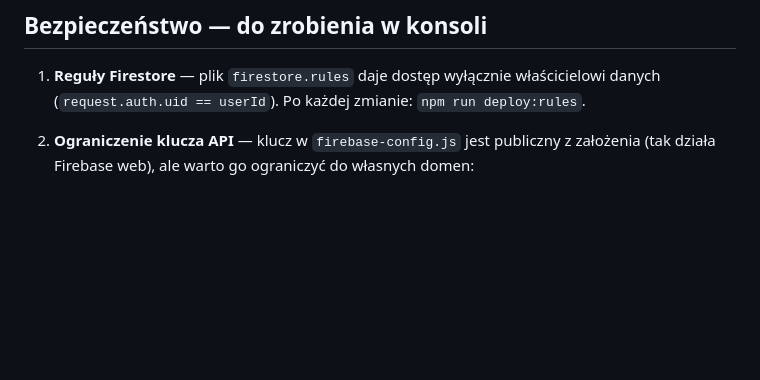
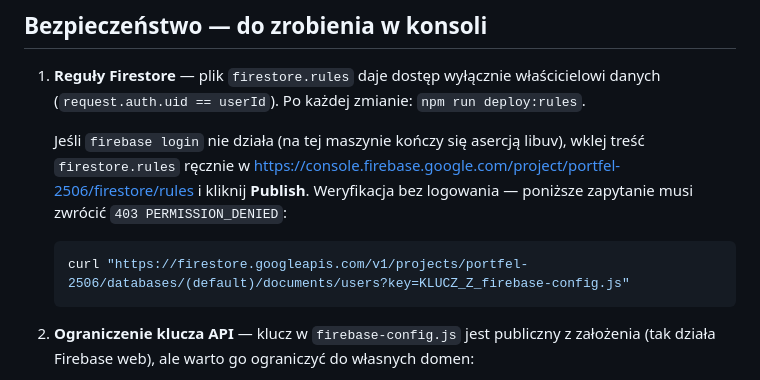
Before and after one commit to krzysiekgodek-ops/portfel, a Markdown page: README.md, the part around the change. Drawn GitHub-style; blank space fills up the shorter version.

Commit message:
README: alternatywna sciezka publikacji regul Firestore
firebase login nie dziala na tej maszynie (asercja libuv), wiec dopisana
instrukcja publikacji przez konsole + weryfikacja zapytaniem curl.

Co-Authored-By: Claude Opus 5 <noreply@anthropic.com>

````diff
--- a/README.md
+++ b/README.md
@@ -54,6 +54,16 @@ poleceniem `npm run deploy:rules`.
 1. **Reguły Firestore** — plik `firestore.rules` daje dostęp wyłącznie właścicielowi
    danych (`request.auth.uid == userId`). Po każdej zmianie: `npm run deploy:rules`.
 
+   Jeśli `firebase login` nie działa (na tej maszynie kończy się asercją libuv),
+   wklej treść `firestore.rules` ręcznie w
+   https://console.firebase.google.com/project/portfel-2506/firestore/rules
+   i kliknij **Publish**. Weryfikacja bez logowania — poniższe zapytanie musi
+   zwrócić `403 PERMISSION_DENIED`:
+
+   ```bash
+   curl "https://firestore.googleapis.com/v1/projects/portfel-2506/databases/(default)/documents/users?key=KLUCZ_Z_firebase-config.js"
+   ```
+
 2. **Ograniczenie klucza API** — klucz w `firebase-config.js` jest publiczny z
    założenia (tak działa Firebase web), ale warto go ograniczyć do własnych domen:
    - https://console.cloud.google.com/apis/credentials → projekt `portfel-2506`
````
